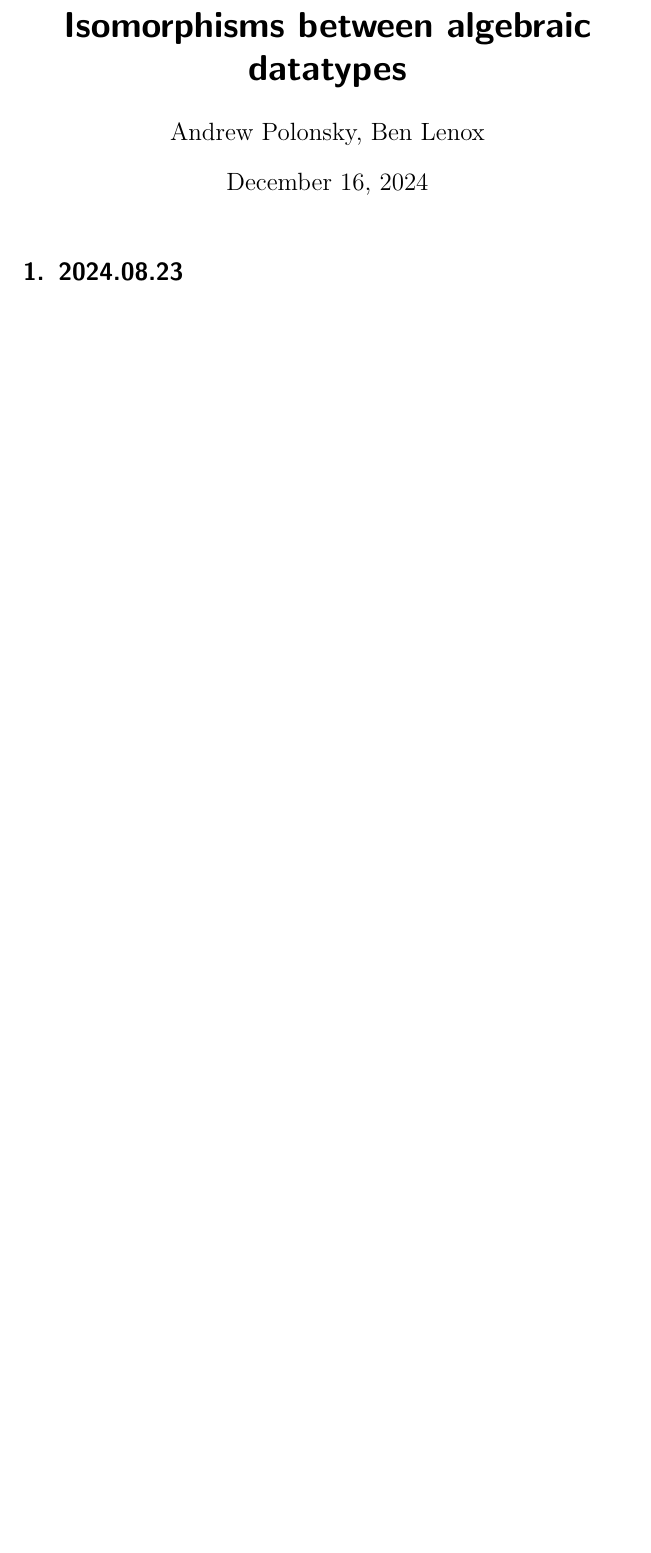
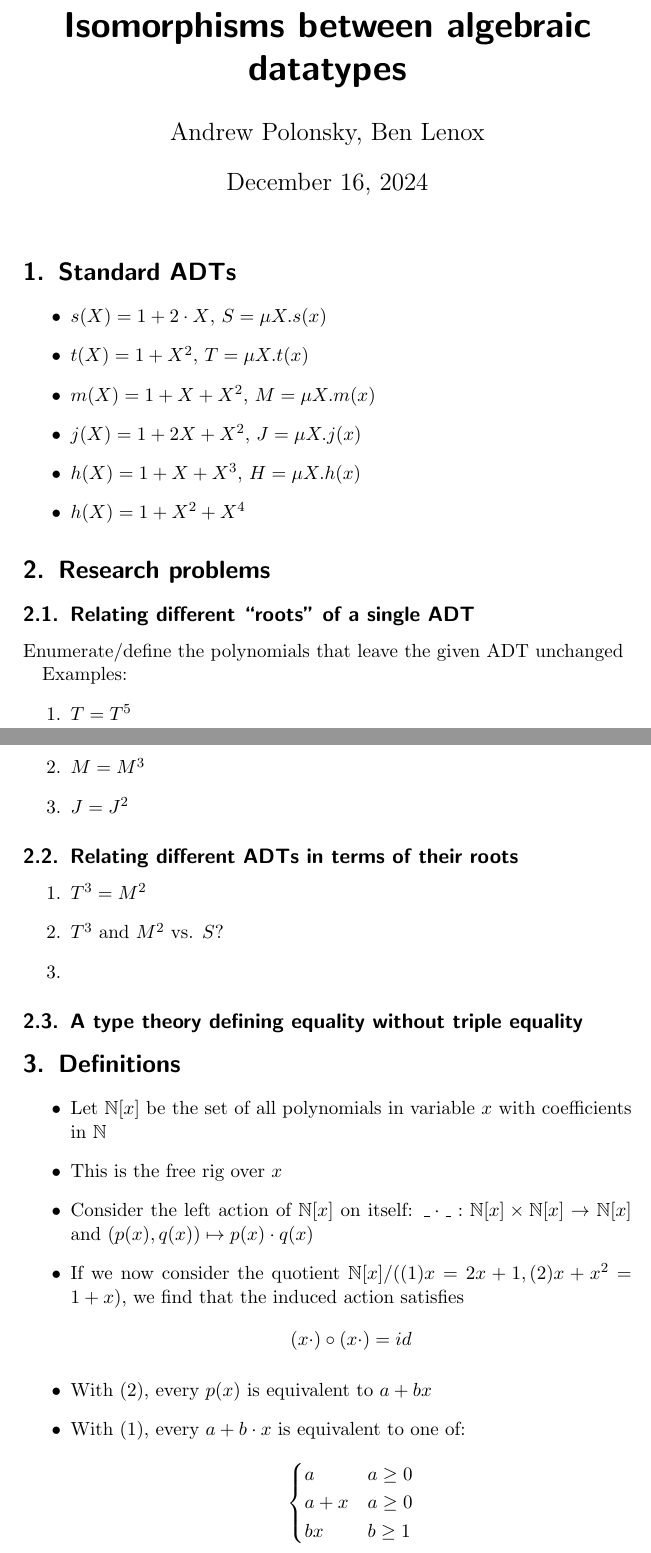
Before and after one commit to DrPolonsky/LAM, a LaTeX document (QADT/notes.tex): part of page 1 of 7 before the commit and two parts of pages 1 and 2 of 9 after it, the two joined at a grey line, cut so that both start at the same text, the shorter picture padded with empty space. Compiled offline with pdfLaTeX.

Commit message:
QADT notes

```diff
--- a/QADT/notes.tex
+++ b/QADT/notes.tex
@@ -17,6 +18,52 @@
 \begin{document}
 
 \maketitle
+
+\section{Standard ADTs}
+\begin{itemize}
+  \item $s(X) = 1 + 2\cdot X$, $S = \mu X. s(x)$
+  \item $t(X) = 1 + X^2$, $T = \mu X. t(x)$
+  \item $m(X) = 1 + X + X^2$, $M = \mu X. m(x)$
+  \item $j(X) = 1 + 2X + X^2$, $J = \mu X. j(x)$
+  \item $h(X) = 1 + X + X^3$, $H = \mu X. h(x)$
+  \item $h(X) = 1 + X^2 + X^4$
+\end{itemize}
+
+\section{Research problems}
+\subsection{Relating different ``roots'' of a single ADT}
+
+Enumerate/define the polynomials that leave the given ADT unchanged
+
+Examples:
+\begin{enumerate}
+  \item $T = T^5$
+  \item $M = M^3$
+  \item $J = J^2$
+\end{enumerate}
+
+\subsection{Relating different ADTs in terms of their roots}
+\begin{enumerate}
+  \item $T^3 = M^2$
+  \item $T^3$ and $M^2$ vs. $S$?
+  \item
+\end{enumerate}
+
+\subsection{A type theory defining equality without triple equality}
+
+\section{Definitions}
+
+\begin{itemize}
+  \item Let $\nat[x]$ be the set of all polynomials in variable $x$ with coefficients in $\nat$
+  \item This is the free rig over ${x}$
+  \item Consider the left action of $\nat[x]$ on itself: $\_\cdot\_ : \nat[x] \times \nat[x] \to \nat[x]$ and $(p(x) , q(x)) \mapsto p(x) \cdot q(x)$
+  \item If we now consider the quotient $\nat[x] / ((1) x=2x+1 , (2) x+x^2=1+x)$, we find that the induced action satisfies \[(x\cdot) \circ (x\cdot) = id\]
+  \item With (2), every $p(x)$ is equivalent to $a+bx$
+  \item With (1), every $a+b\cdot x$ is equivalent to one of: \[\begin{cases}
+    a & a \ge 0 \\
+    a + x & a                                                                                                                                                                                                                                                                                                                                                                                                                                                                                                     \ge 0 \\
+    bx & b \ge 1
+  \end{cases}\]
+\end{itemize}
 
 \section{2024.08.23}
 
```
Also changed, not shown: QADT/notes.tex (1 more changed lines).
